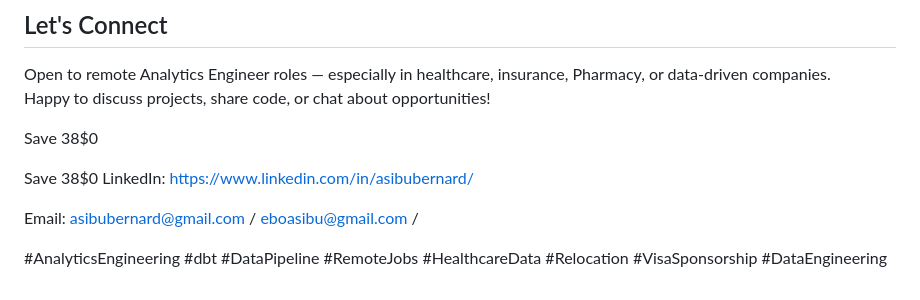
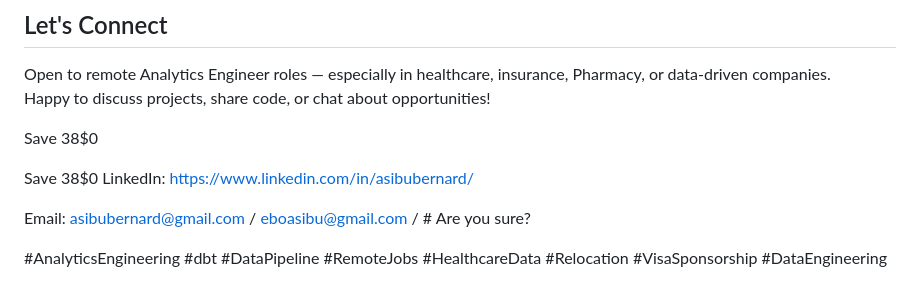
Before and after one commit to asibubernard/analytics-engineering-journey, a Markdown page: README.md, the part around the change. Rendered like a GitHub page.

```diff
--- a/README.md
+++ b/README.md
@@ -67,6 +67,6 @@ Save
 38$0
 LinkedIn: https://www.linkedin.com/in/asibubernard/
 
-Email: asibubernard@gmail.com / eboasibu@gmail.com /
+Email: asibubernard@gmail.com / eboasibu@gmail.com / # Are you sure?
 
 #AnalyticsEngineering #dbt #DataPipeline #RemoteJobs #HealthcareData #Relocation #VisaSponsorship #DataEngineering
```
